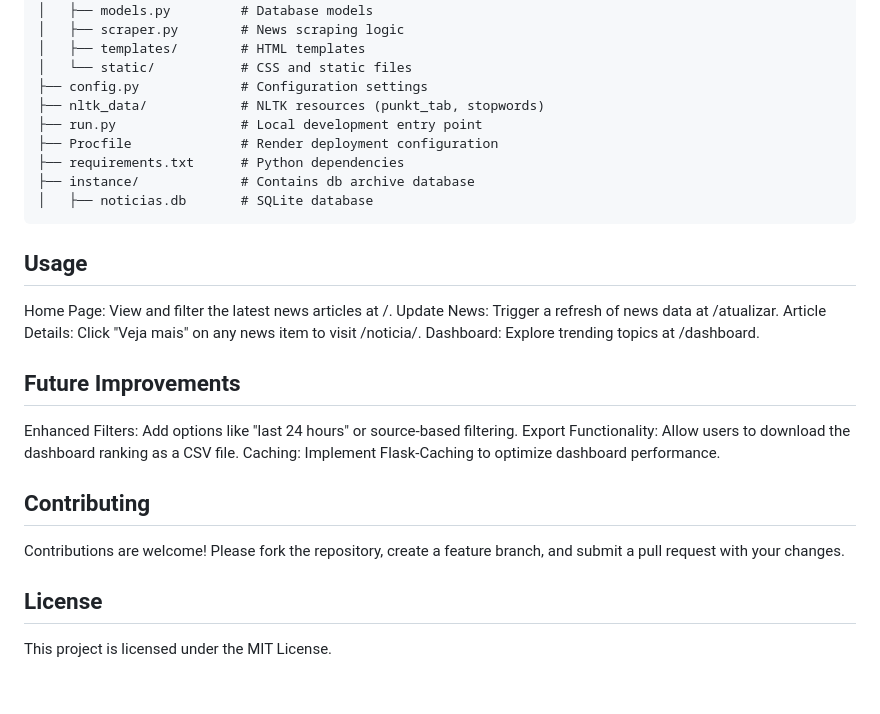
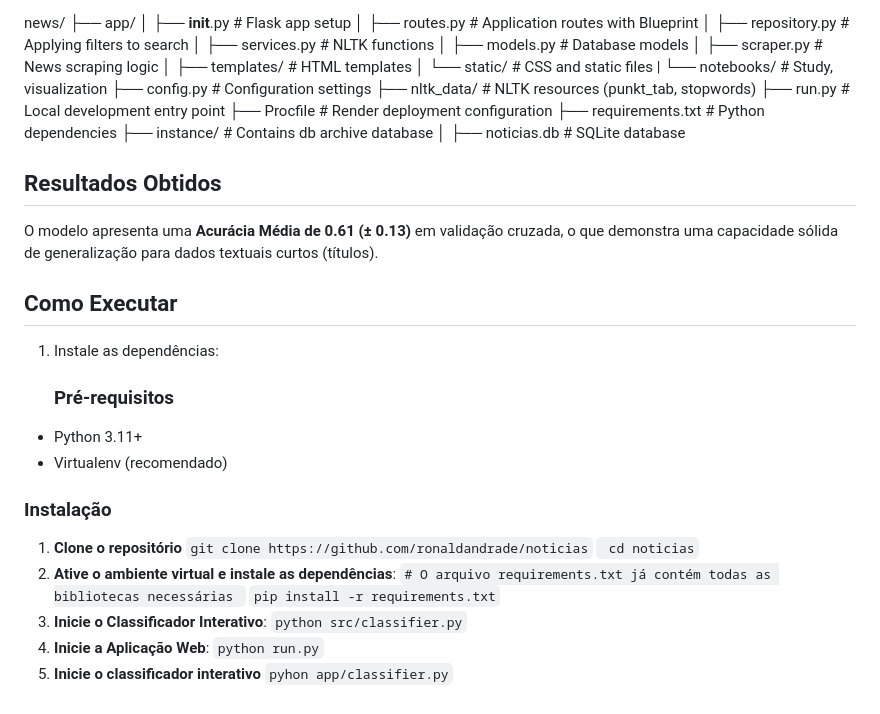
Before and after one commit to ronaldandrade/noticias, a Markdown page: readme.md, the part around one of its changes. GitHub-like rendering.

````diff
--- a/readme.md
+++ b/readme.md
@@ -69,6 +35,7 @@ news/
 │   ├── scraper.py        # News scraping logic
 │   ├── templates/        # HTML templates
 │   └── static/           # CSS and static files
+|   └── notebooks/      # Study, visualization
 ├── config.py             # Configuration settings
 ├── nltk_data/            # NLTK resources (punkt_tab, stopwords)
 ├── run.py                # Local development entry point
@@ -76,21 +43,32 @@ news/
 ├── requirements.txt      # Python dependencies
 ├── instance/             # Contains db archive database
 │   ├── noticias.db       # SQLite database
-```
 
-## Usage
-Home Page: View and filter the latest news articles at /.
-Update News: Trigger a refresh of news data at /atualizar.
-Article Details: Click "Veja mais" on any news item to visit /noticia/<id>.
-Dashboard: Explore trending topics at /dashboard.
+##  Resultados Obtidos
+O modelo apresenta uma **Acurácia Média de 0.61 (± 0.13)** em validação cruzada, o que demonstra uma capacidade sólida de generalização para dados textuais curtos (títulos).
 
-## Future Improvements
-Enhanced Filters: Add options like "last 24 hours" or source-based filtering.
-Export Functionality: Allow users to download the dashboard ranking as a CSV file.
-Caching: Implement Flask-Caching to optimize dashboard performance.
 
-## Contributing
-Contributions are welcome! Please fork the repository, create a feature branch, and submit a pull request with your changes.
-
-## License
-This project is licensed under the MIT License.
+## Como Executar
+1. Instale as dependências:
+   ### Pré-requisitos
+-   Python 3.11+
+-   Virtualenv (recomendado)
+### Instalação
+1.  **Clone o repositório**
+   ``
+    git clone https://github.com/ronaldandrade/noticias
+    ``
+    ``
+cd noticias``
+2. **Ative o ambiente virtual e instale as dependências**:
+``# O arquivo requirements.txt já contém todas as bibliotecas necessárias
+``
+``pip install -r requirements.txt``
+3. **Inicie o Classificador Interativo**:
+``
+python src/classifier.py
+``
+4. **Inicie a Aplicação Web**:
+``python run.py``
+5. **Inicie o classificador interativo**
+``pyhon app/classifier.py``
````
Also changed, not shown: other parts of readme.md (+18 -52 lines).
